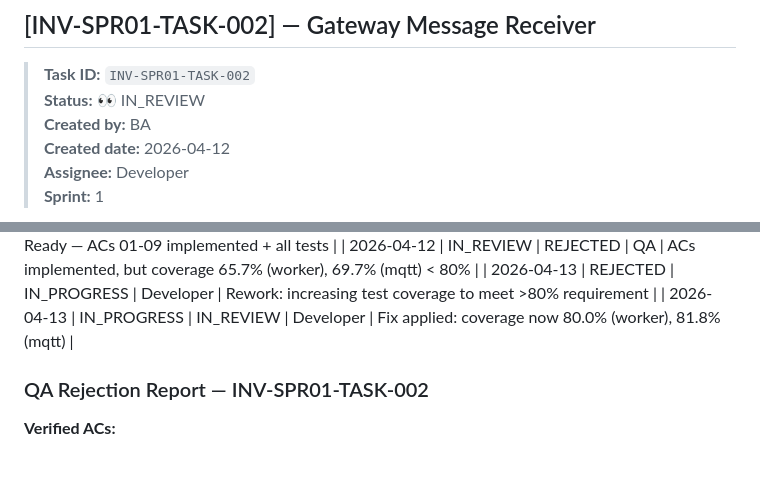
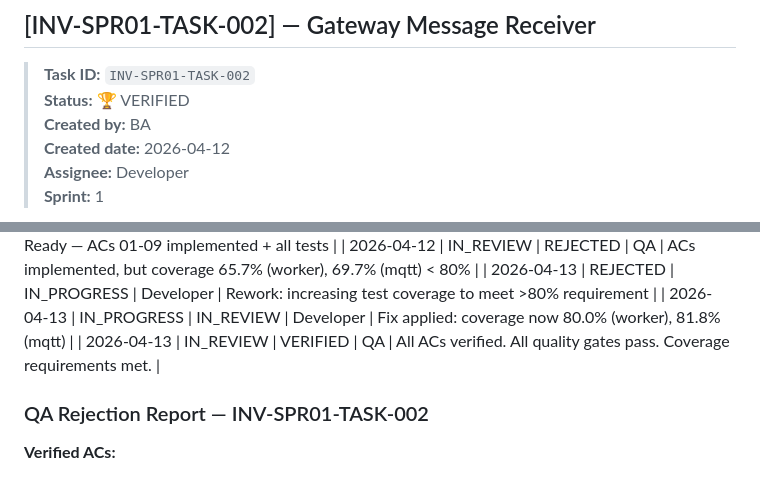
Before and after one commit to nguyenvu201/inventory-manage-go, a Markdown page: docs/sprints/sprint_01_infrastructure_ingestion.md, 2 parts joined by grey strips. GitHub-like rendering.

Commit message:
qa(INV-SPR01-TASK-002): VERIFIED — all ACs pass, coverage >= 80%, no races

```diff
--- a/docs/sprints/sprint_01_infrastructure_ingestion.md
+++ b/docs/sprints/sprint_01_infrastructure_ingestion.md
@@ -87,7 +87,7 @@
 ## [INV-SPR01-TASK-002] — Gateway Message Receiver
 
 > **Task ID:** `INV-SPR01-TASK-002`
-> **Status:** 👀 IN_REVIEW
+> **Status:** 🏆 VERIFIED
 > **Created by:** BA
 > **Created date:** 2026-04-12
 > **Assignee:** Developer
@@ -125,6 +125,7 @@
 | 2026-04-12 | IN_REVIEW      | REJECTED       | QA           | ACs implemented, but coverage 65.7% (worker), 69.7% (mqtt) < 80% |
 | 2026-04-13 | REJECTED       | IN_PROGRESS    | Developer    | Rework: increasing test coverage to meet >80% requirement |
 | 2026-04-13 | IN_PROGRESS    | IN_REVIEW      | Developer    | Fix applied: coverage now 80.0% (worker), 81.8% (mqtt) |
+| 2026-04-13 | IN_REVIEW      | VERIFIED       | QA           | All ACs verified. All quality gates pass. Coverage requirements met. |
 
 ### QA Rejection Report — INV-SPR01-TASK-002
 
```
Also changed, not shown: docs/sprints/task_registry.md (+1 -1 lines).
